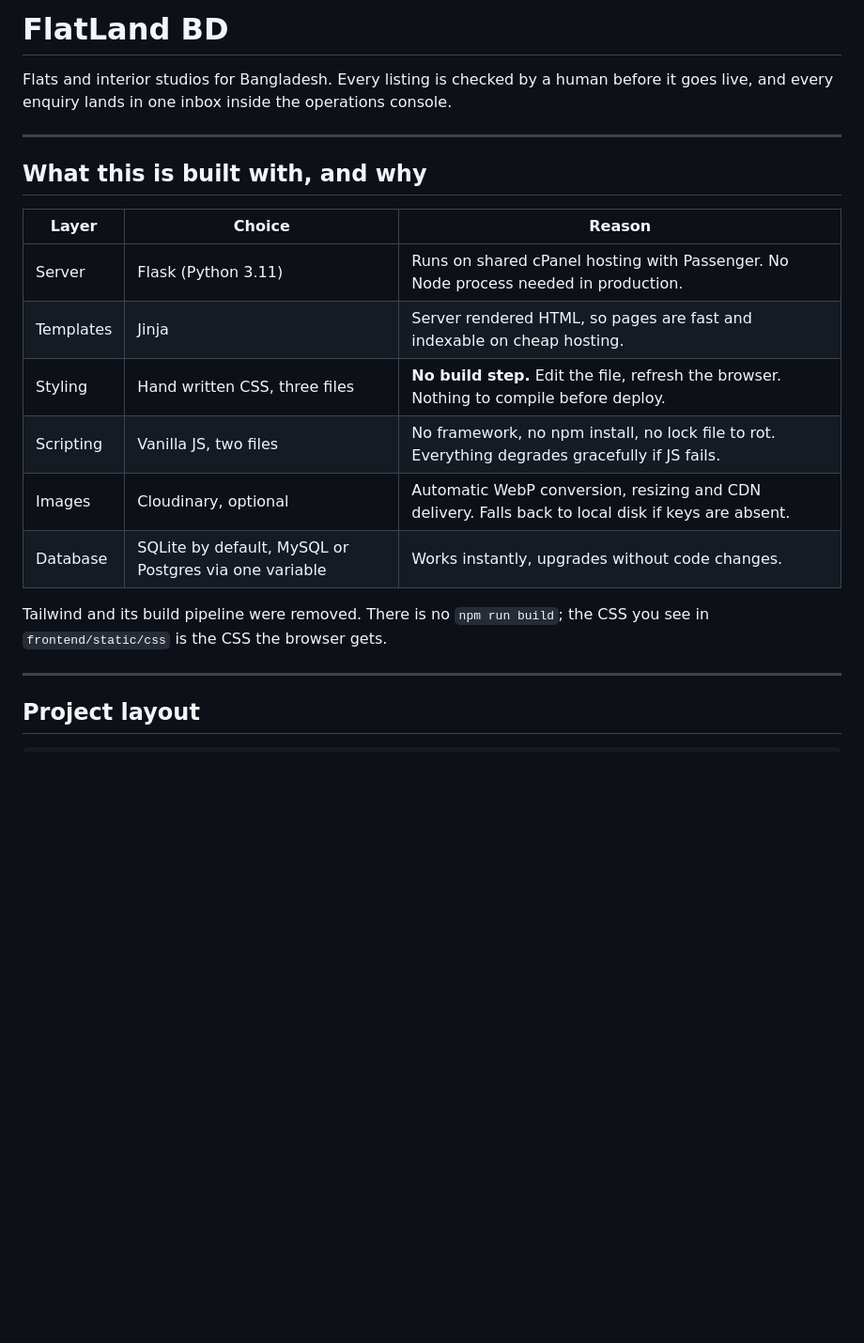
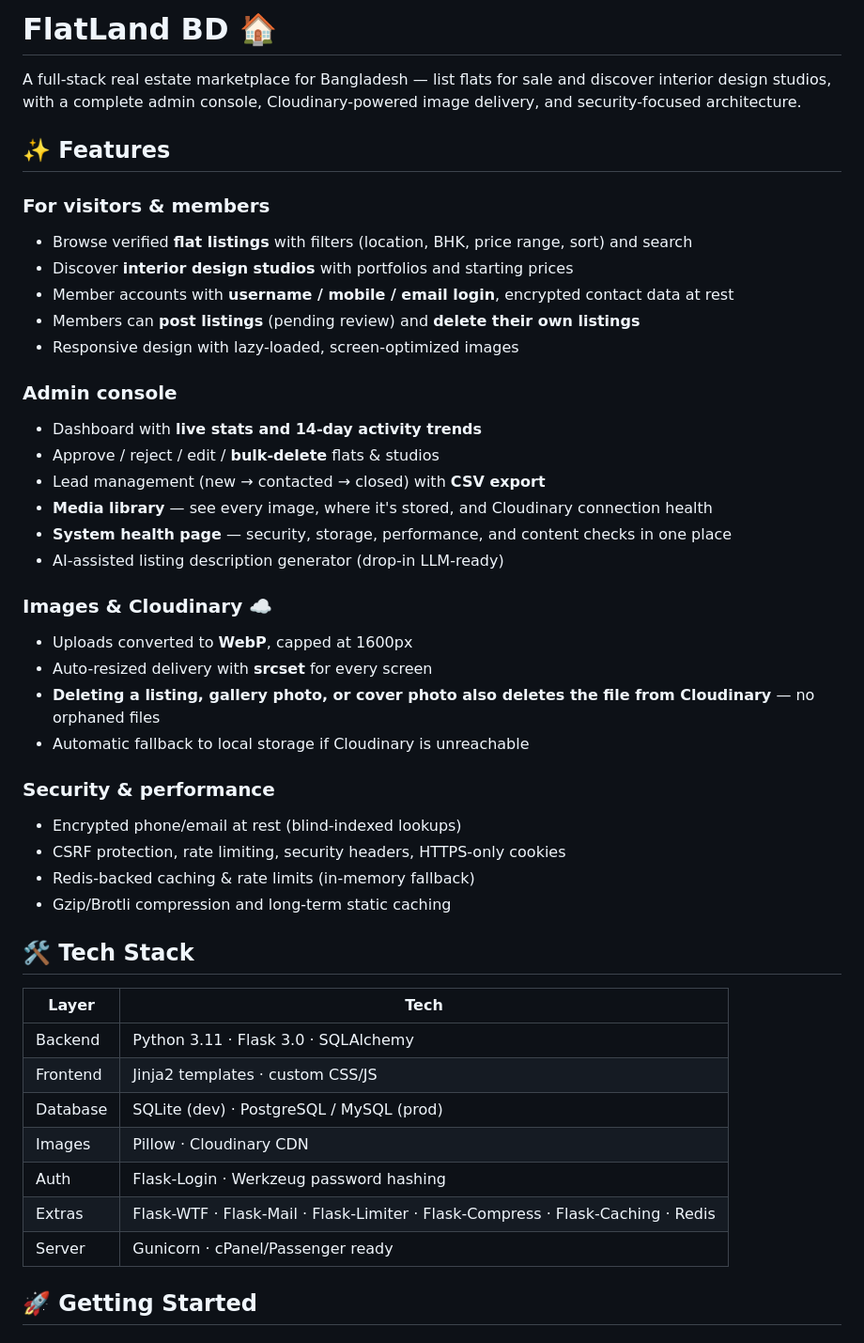
Before and after one commit to arifulhaquerohan/FlatLand-BD, a Markdown page: README.md, the part around one of its changes. Shown at 94% size. GitHub-like rendering; blank space fills up the shorter version.

```diff
--- a/README.md
+++ b/README.md
@@ -1,24 +1,47 @@
-# FlatLand BD
+# FlatLand BD 🏠
 
-Flats and interior studios for Bangladesh. Every listing is checked by a human before it
-goes live, and every enquiry lands in one inbox inside the operations console.
+A full-stack real estate marketplace for Bangladesh — list flats for sale and discover interior design studios, with a complete admin console, Cloudinary-powered image delivery, and security-focused architecture.
 
----
+## ✨ Features
 
-## What this is built with, and why
+### For visitors & members
+- Browse verified **flat listings** with filters (location, BHK, price range, sort) and search
+- Discover **interior design studios** with portfolios and starting prices
+- Member accounts with **username / mobile / email login**, encrypted contact data at rest
+- Members can **post listings** (pending review) and **delete their own listings**
+- Responsive design with lazy-loaded, screen-optimized images
 
-| Layer | Choice | Reason |
-| --- | --- | --- |
-| Server | Flask (Python 3.11) | Runs on shared cPanel hosting with Passenger. No Node process needed in production. |
-| Templates | Jinja | Server rendered HTML, so pages are fast and indexable on cheap hosting. |
-| Styling | Hand written CSS, three files | **No build step.** Edit the file, refresh the browser. Nothing to compile before deploy. |
-| Scripting | Vanilla JS, two files | No framework, no npm install, no lock file to rot. Everything degrades gracefully if JS fails. |
-| Images | Cloudinary, optional | Automatic WebP conversion, resizing and CDN delivery. Falls back to local disk if keys are absent. |
-| Database | SQLite by default, MySQL or Postgres via one variable | Works instantly, upgrades without code changes. |
+### Admin console
+- Dashboard with **live stats and 14-day activity trends**
+- Approve / reject / edit / **bulk-delete** flats & studios
+- Lead management (new → contacted → closed) with **CSV export**
+- **Media library** — see every image, where it's stored, and Cloudinary connection health
+- **System health page** — security, storage, performance, and content checks in one place
+- AI-assisted listing description generator (drop-in LLM-ready)
 
-Tailwind and its build pipeline were removed. There is no `npm run build`; the CSS you
-see in `frontend/static/css` is the CSS the browser gets.
+### Images & Cloudinary ☁️
+- Uploads converted to **WebP**, capped at 1600px
+- Auto-resized delivery with **srcset** for every screen
+- **Deleting a listing, gallery photo, or cover photo also deletes the file from Cloudinary** — no orphaned files
+- Automatic fallback to local storage if Cloudinary is unreachable
 
----
+### Security & performance
+- Encrypted phone/email at rest (blind-indexed lookups)
+- CSRF protection, rate limiting, security headers, HTTPS-only cookies
+- Redis-backed caching & rate limits (in-memory fallback)
+- Gzip/Brotli compression and long-term static caching
 
-## Project layout
+## 🛠 Tech Stack
+
+| Layer | Tech |
+| --- | --- |
+| Backend | Python 3.11 · Flask 3.0 · SQLAlchemy |
+| Frontend | Jinja2 templates · custom CSS/JS |
+| Database | SQLite (dev) · PostgreSQL / MySQL (prod) |
+| Images | Pillow · Cloudinary CDN |
+| Auth | Flask-Login · Werkzeug password hashing |
+| Extras | Flask-WTF · Flask-Mail · Flask-Limiter · Flask-Compress · Flask-Caching · Redis |
+| Server | Gunicorn · cPanel/Passenger ready |
+
+## 🚀 Getting Started
+
```
Also changed, not shown: other parts of README.md (+78 -129 lines).
